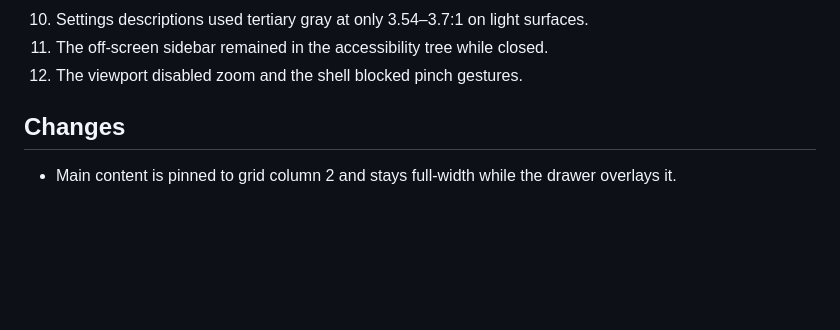
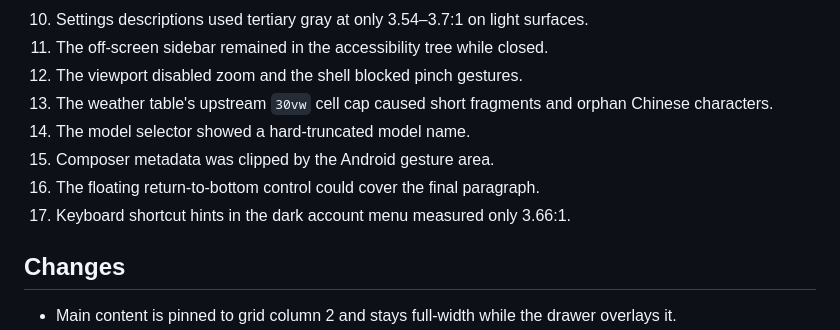
Before and after one commit to bjda88-arch/dsh-android-auto, a Markdown page: docs/ui-audit-real-device.md, the part around one of its changes. Rendered like a GitHub page; blank space fills up the shorter version.

```diff
--- a/docs/ui-audit-16x9.5.md
+++ b/docs/ui-audit-real-device.md
@@ -32,6 +36,12 @@ live DSH DOM and its upstream design tokens.
     surfaces.
 11. The off-screen sidebar remained in the accessibility tree while closed.
 12. The viewport disabled zoom and the shell blocked pinch gestures.
+13. The weather table's upstream `30vw` cell cap caused short fragments and
+    orphan Chinese characters.
+14. The model selector showed a hard-truncated model name.
+15. Composer metadata was clipped by the Android gesture area.
+16. The floating return-to-bottom control could cover the final paragraph.
+17. Keyboard shortcut hints in the dark account menu measured only 3.66:1.
 
 ## Changes
 
```
Also changed, not shown: other parts of docs/ui-audit-real-device.md (+38 -14 lines), README.md (+17 -7 lines), design-system/dsh-mobile/MASTER.md (+12 -3 lines), docs/screenshots/boot-dark-412x697.png (added), docs/screenshots/boot-light-412x697.png (added), docs/screenshots/content-dark-412x697.png (added), docs/screenshots/drawer-412x697.png (added), docs/screenshots/landscape-697x412.png (added), docs/screenshots/portrait-412x697.png (added), 7 other files.
